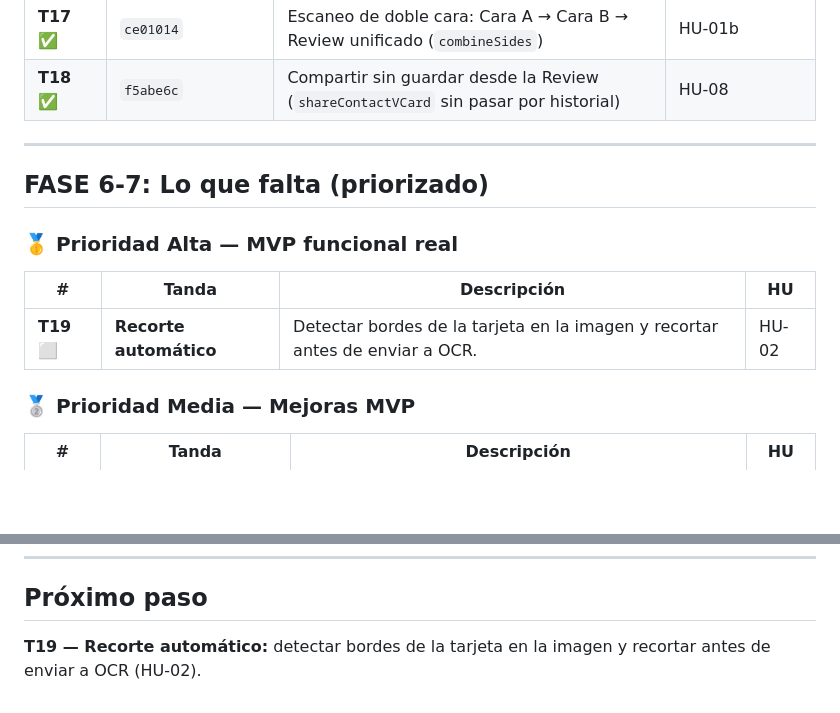
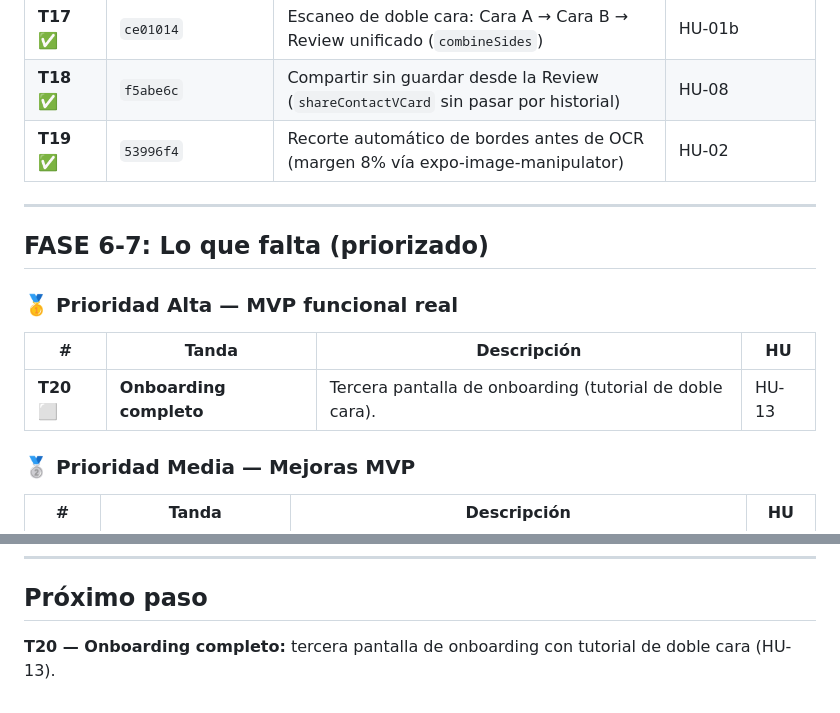
Before and after one commit to MaciasIT/cardparse, a Markdown page: docs/roadmap.md, 2 parts joined by grey strips. Drawn GitHub-style; blank space fills up the shorter version.

Commit message:
docs: actualizar roadmap con T19 completada (T20 siguiente)

```diff
--- a/docs/roadmap.md
+++ b/docs/roadmap.md
@@ -44,6 +44,7 @@ Backlog de 15 HU aprobado, arquitectura definida, marketing aligned.
 | **T16** ✅ | `228f92a` | Configuración visible del proveedor OCR en Ajustes (endpoint, modelo, API key enmascarada, toggle activo) | HU-01, HU-04 |
 | **T17** ✅ | `ce01014` | Escaneo de doble cara: Cara A → Cara B → Review unificado (`combineSides`) | HU-01b |
 | **T18** ✅ | `f5abe6c` | Compartir sin guardar desde la Review (`shareContactVCard` sin pasar por historial) | HU-08 |
+| **T19** ✅ | `53996f4` | Recorte automático de bordes antes de OCR (margen 8% vía expo-image-manipulator) | HU-02 |
 
 ---
 
@@ -53,7 +54,7 @@ Backlog de 15 HU aprobado, arquitectura definida, marketing aligned.
 
 | # | Tanda | Descripción | HU |
 |---|-------|-------------|----|
-| **T19** ⬜ | **Recorte automático** | Detectar bordes de la tarjeta en la imagen y recortar antes de enviar a OCR. | HU-02 |
+| **T20** ⬜ | **Onboarding completo** | Tercera pantalla de onboarding (tutorial de doble cara). | HU-13 |
 
 ### 🥈 Prioridad Media — Mejoras MVP
 
@@ -79,4 +80,4 @@ Backlog de 15 HU aprobado, arquitectura definida, marketing aligned.
 
 ## Próximo paso
 
-**T19 — Recorte automático:** detectar bordes de la tarjeta en la imagen y recortar antes de enviar a OCR (HU-02).
+**T20 — Onboarding completo:** tercera pantalla de onboarding con tutorial de doble cara (HU-13).
```
